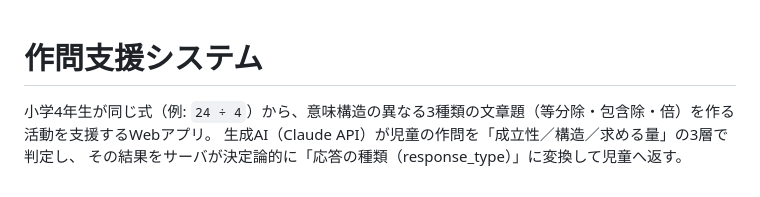
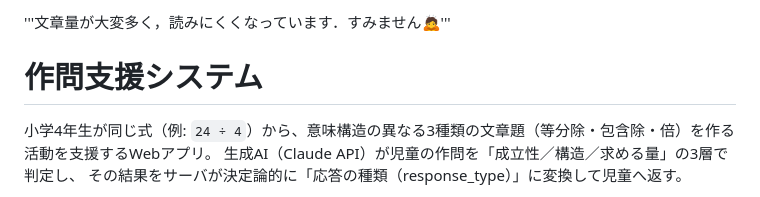
Before and after one commit to shuya310/sakumon, a Markdown page: README.md, the part around the change. Rendered like a GitHub page.

Commit message:
Improve README with a note on document readability
Add a note about the readability of the document.

```diff
--- a/README.md
+++ b/README.md
@@ -1,3 +1,4 @@
+'''文章量が大変多く，読みにくくなっています．すみません🙇'''
 # 作問支援システム
 
 小学4年生が同じ式（例: `24 ÷ 4`）から、意味構造の異なる3種類の文章題（等分除・包含除・倍）を作る活動を支援するWebアプリ。
```
